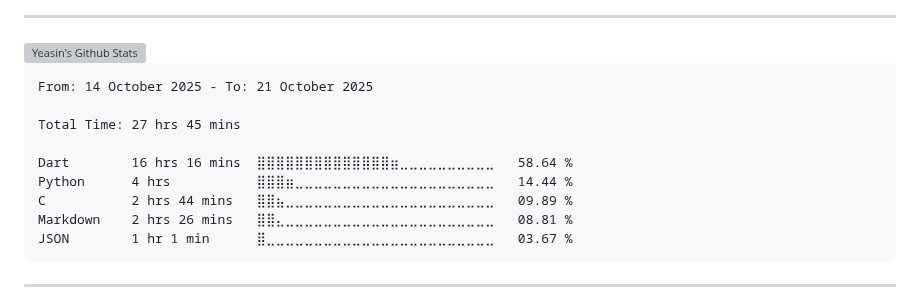
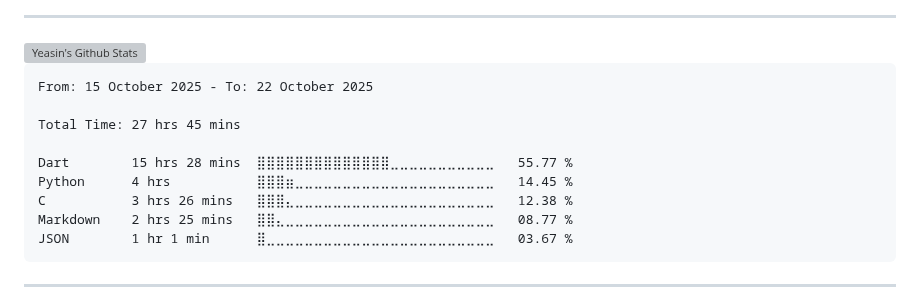
Before and after one commit to yeasin50/yeasin50, a Markdown page: readme.md, the part around the change. Drawn GitHub-style; grey boxes are pictures that could not be loaded.

````diff
--- a/readme.md
+++ b/readme.md
@@ -63,14 +63,14 @@ Interests
 <!--START_SECTION:waka-->
 
 ```txt
-From: 14 October 2025 - To: 21 October 2025
+From: 15 October 2025 - To: 22 October 2025
 
 Total Time: 27 hrs 45 mins
 
-Dart        16 hrs 16 mins  ⣿⣿⣿⣿⣿⣿⣿⣿⣿⣿⣿⣿⣿⣿⣶⣀⣀⣀⣀⣀⣀⣀⣀⣀⣀   58.64 %
-Python      4 hrs           ⣿⣿⣿⣶⣀⣀⣀⣀⣀⣀⣀⣀⣀⣀⣀⣀⣀⣀⣀⣀⣀⣀⣀⣀⣀   14.44 %
-C           2 hrs 44 mins   ⣿⣿⣦⣀⣀⣀⣀⣀⣀⣀⣀⣀⣀⣀⣀⣀⣀⣀⣀⣀⣀⣀⣀⣀⣀   09.89 %
-Markdown    2 hrs 26 mins   ⣿⣿⣄⣀⣀⣀⣀⣀⣀⣀⣀⣀⣀⣀⣀⣀⣀⣀⣀⣀⣀⣀⣀⣀⣀   08.81 %
+Dart        15 hrs 28 mins  ⣿⣿⣿⣿⣿⣿⣿⣿⣿⣿⣿⣿⣿⣿⣀⣀⣀⣀⣀⣀⣀⣀⣀⣀⣀   55.77 %
+Python      4 hrs           ⣿⣿⣿⣶⣀⣀⣀⣀⣀⣀⣀⣀⣀⣀⣀⣀⣀⣀⣀⣀⣀⣀⣀⣀⣀   14.45 %
+C           3 hrs 26 mins   ⣿⣿⣿⣄⣀⣀⣀⣀⣀⣀⣀⣀⣀⣀⣀⣀⣀⣀⣀⣀⣀⣀⣀⣀⣀   12.38 %
+Markdown    2 hrs 25 mins   ⣿⣿⣄⣀⣀⣀⣀⣀⣀⣀⣀⣀⣀⣀⣀⣀⣀⣀⣀⣀⣀⣀⣀⣀⣀   08.77 %
 JSON        1 hr 1 min      ⣿⣀⣀⣀⣀⣀⣀⣀⣀⣀⣀⣀⣀⣀⣀⣀⣀⣀⣀⣀⣀⣀⣀⣀⣀   03.67 %
 ```
 
````
